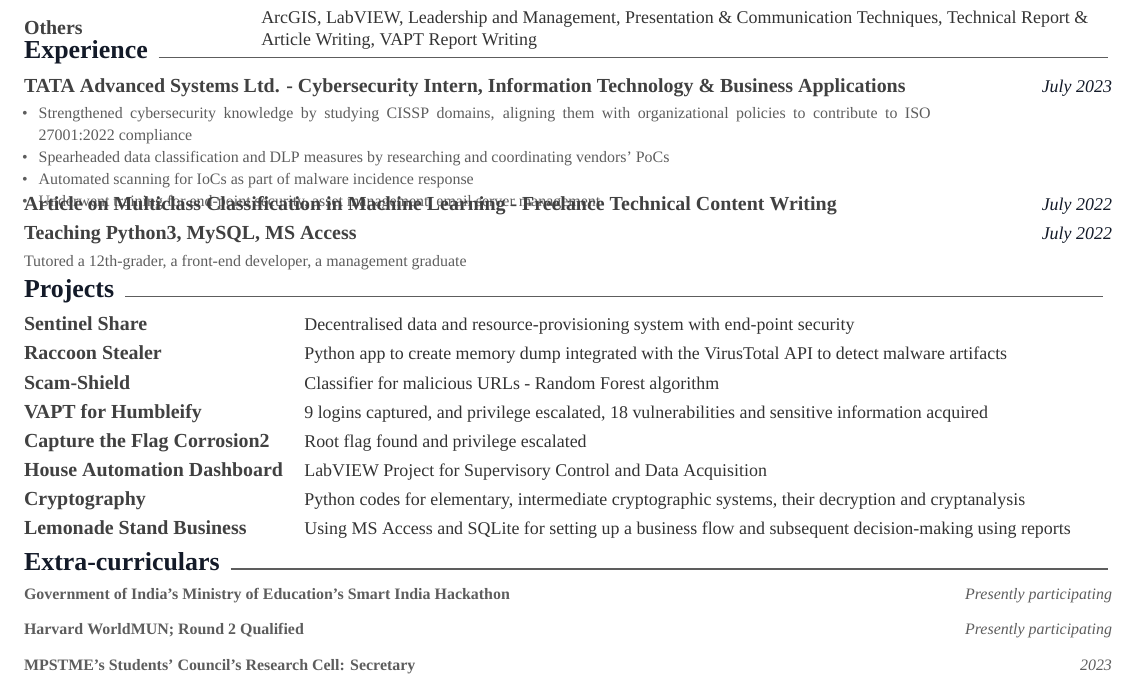
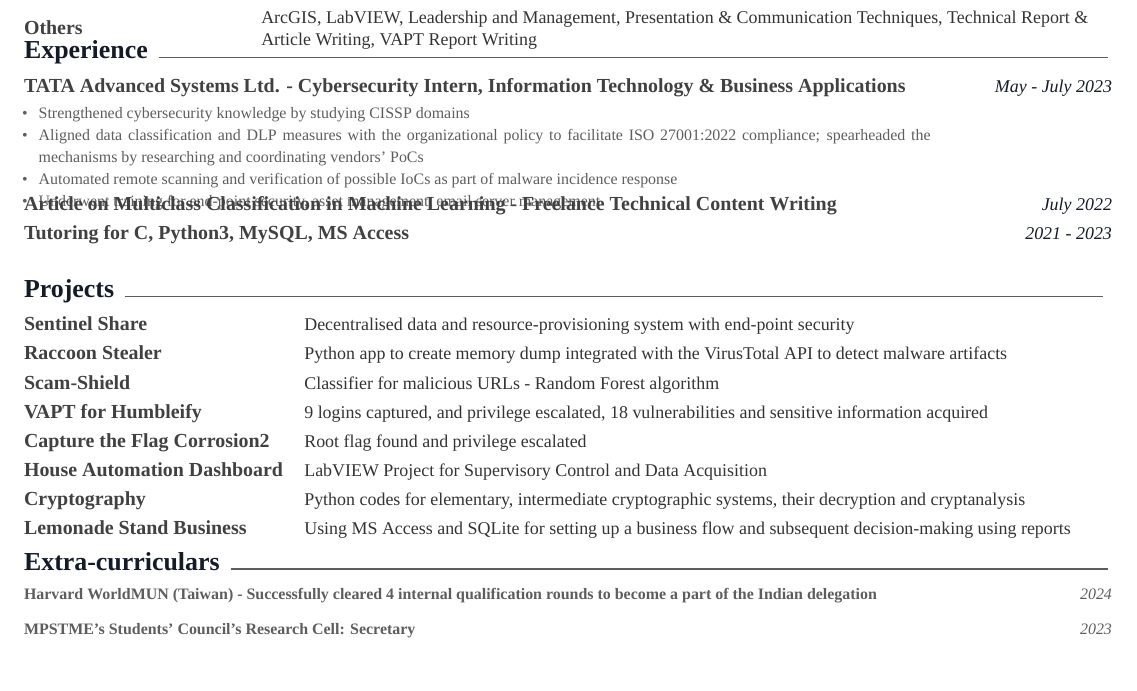
Before and after one commit to asr-24/Resume_Latex, a LaTeX CV (Resume.tex, which reads resume/Experience.tex, resume/Extracurriculars.tex): part of the page, cut so that both start at the same text. Compiled offline with XeLaTeX; a missing font is replaced by an installed copy or a similar font.

Commit message:
Update Experience and Extracurriculars

```diff
--- a/resume/Experience.tex
+++ b/resume/Experience.tex
@@ -5,14 +5,14 @@
   \cventry
     {
      \begin{cvitems} % Description(s) bullet points
-        \item{Strengthened cybersecurity knowledge by studying CISSP domains, aligning them with organizational policies to contribute to ISO 27001:2022 compliance}
-        \item{Spearheaded data classification and DLP measures by researching and coordinating vendors' PoCs}
-        \item{Automated scanning for IoCs as part of malware incidence response}
+        \item{Strengthened cybersecurity knowledge by studying CISSP domains}
+        \item{Aligned data classification and DLP measures with the organizational policy to facilitate ISO 27001:2022 compliance; spearheaded the mechanisms by researching and coordinating vendors' PoCs}
+        \item{Automated remote scanning and verification of possible IoCs as part of malware incidence response}
          \item{Underwent training for end-point security, asset management, email server management}
       \end{cvitems}
     } % Empty position
     {TATA Advanced Systems Ltd. - Cybersecurity Intern, Information Technology \& Business Applications} % Project
-    {July 2023} % Empty location
+    {May - July 2023} % Empty location
     {} % Empty date
     {}
 
@@ -35,9 +35,9 @@
  \vspace{-8.5mm}
 
   \cventry
-{Tutored a 12th-grader, a front-end developer, a management graduate} % Empty position
-{Teaching Python3, MySQL, MS Access} % Project
-{July 2022} % Empty location
+{} % Empty position
+{Tutoring for C, Python3, MySQL, MS Access} % Project
+{2021 - 2023} % Empty location
 {} % Empty date
 {
 	%      \begin{cvitems} % Description(s) bullet points
--- a/resume/Extracurriculars.tex
+++ b/resume/Extracurriculars.tex
@@ -3,19 +3,19 @@
 
 \begin{cventries}
 
+% \customcventry
+% 	{\textbf{Government of India's Ministry of Education's Smart India Hackathon}} % Job title
+% 	{} % Organization
+% 	{}% Location
+% 	{\textit{Presently participating}} % Date(s)
+% 	{}
+% \vspace{-3.5mm}
+
 \customcventry
-	{\textbf{Government of India's Ministry of Education's Smart India Hackathon}} % Job title
+	{\textbf{Harvard WorldMUN (Taiwan) - Successfully cleared 4 internal qualification rounds to become a part of the Indian delegation}} % Job title
 	{} % Organization
 	{}% Location
-	{\textit{Presently participating}} % Date(s)
-	{}
-\vspace{-3.5mm}
-
-\customcventry
-	{\textbf{Harvard WorldMUN; Round 2 Qualified}} % Job title
-	{} % Organization
-	{}% Location
-	{\textit{Presently participating}} % Date(s)
+	{\textit{2024}} % Date(s)
 	{}
 \vspace{-3.5mm}
 
```
Also changed, not shown: CV_arushirai.pdf.
